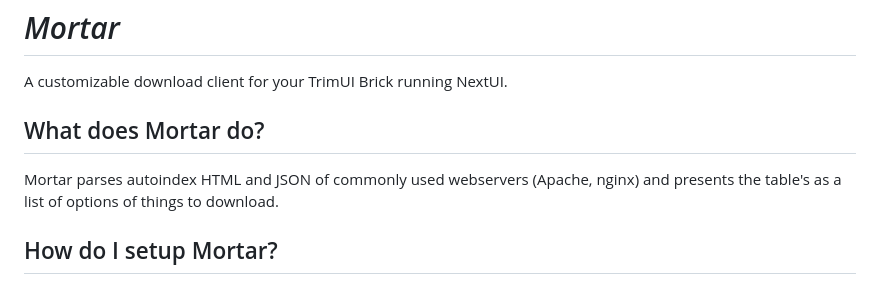
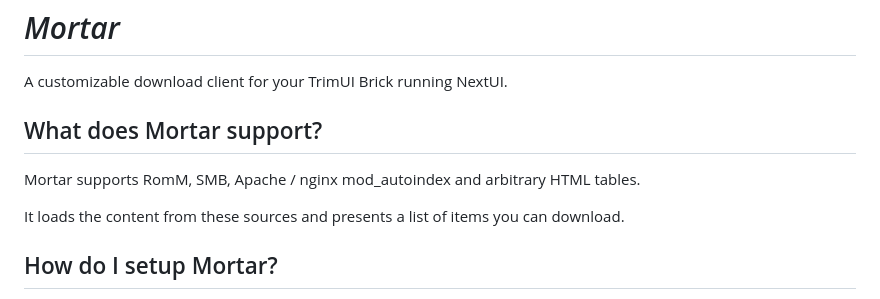
Before and after one commit to UncleJunVIP/Mortar, a Markdown page: README.md, the part around the change. Drawn GitHub-style.

```diff
--- a/README.md
+++ b/README.md
@@ -2,10 +2,11 @@
 
 A customizable download client for your TrimUI Brick running NextUI.
 
-## What does Mortar do?
+## What does Mortar support?
 
-Mortar parses autoindex HTML and JSON of commonly used webservers (Apache, nginx) and presents the
-table's as a list of options of things to download.
+Mortar supports RomM, SMB, Apache / nginx mod_autoindex and arbitrary HTML tables.
+
+It loads the content from these sources and presents a list of items you can download.
 
 ## How do I setup Mortar?
 
```
